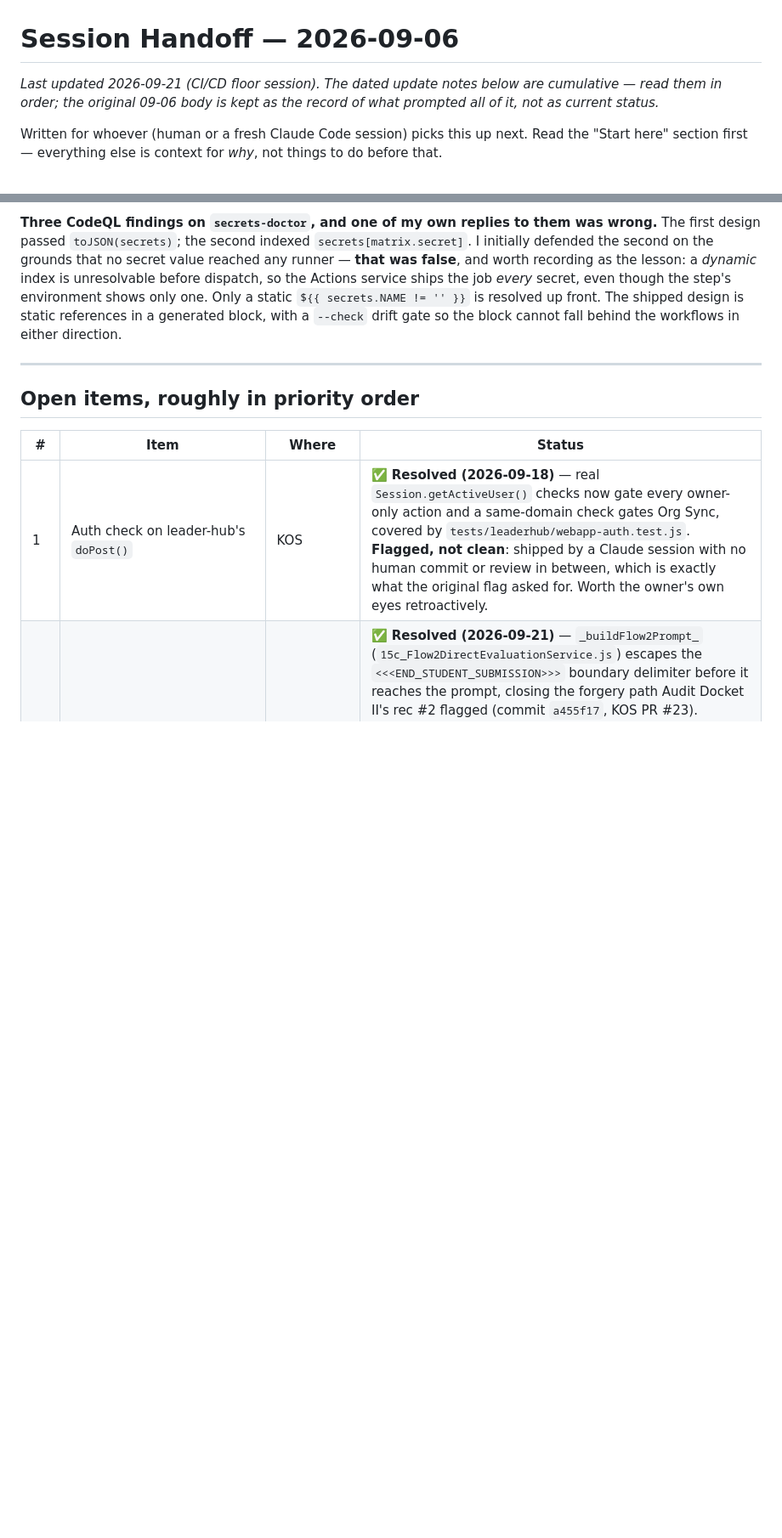
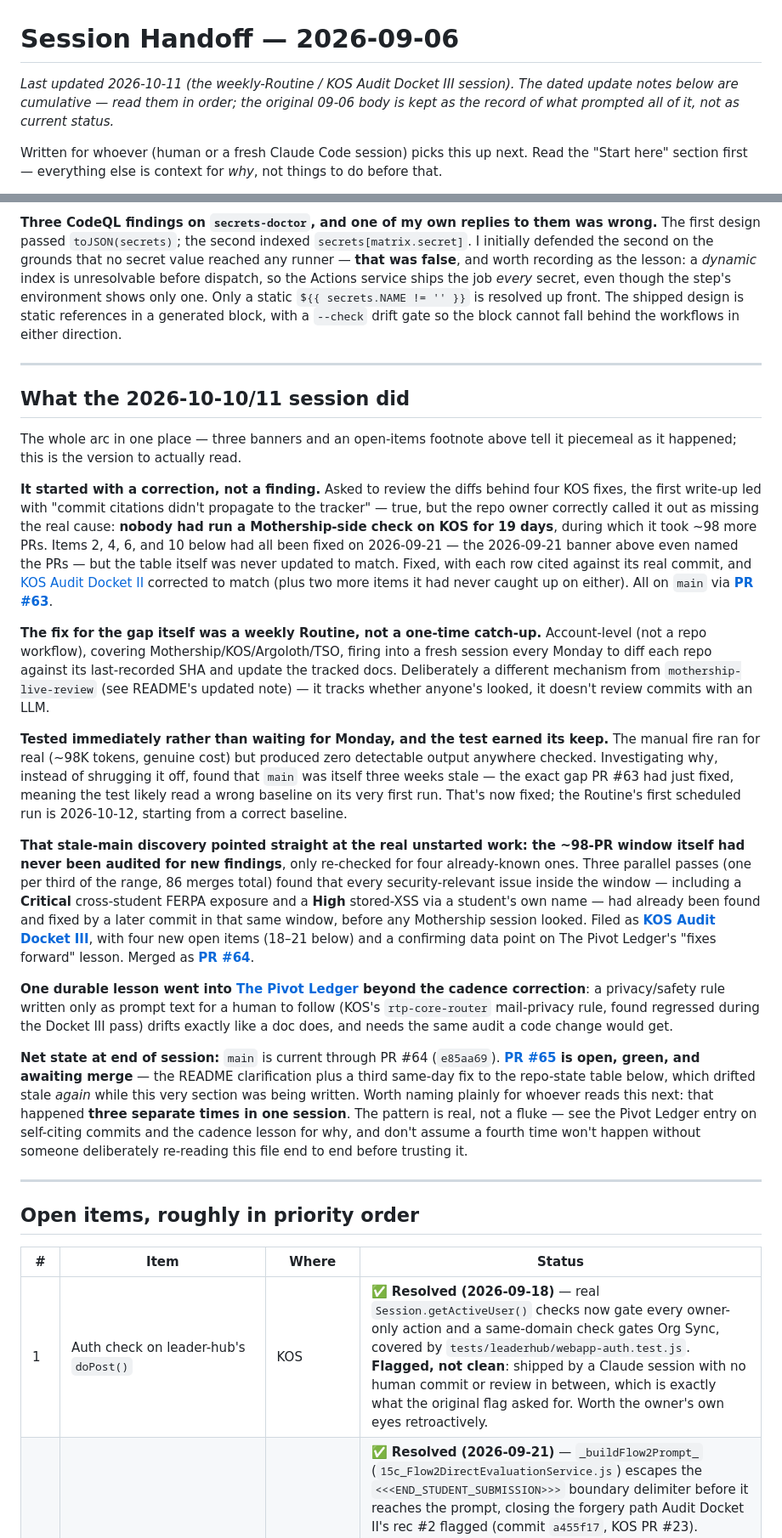
Before and after one commit to adamberneche-afk/Mothership, a Markdown page: SESSION_HANDOFF.md, 2 parts joined by grey strips. Shown at 85% size. Rendered like a GitHub page; blank space fills up the shorter version.

```diff
--- a/SESSION_HANDOFF.md
+++ b/SESSION_HANDOFF.md
@@ -1,6 +1,6 @@
 # Session Handoff — 2026-09-06
 
-*Last updated 2026-09-21 (CI/CD floor session). The dated update notes below are cumulative — read them in order; the original 09-06 body is kept as the record of what prompted all of it, not as current status.*
+*Last updated 2026-10-11 (the weekly-Routine / KOS Audit Docket III session). The dated update notes below are cumulative — read them in order; the original 09-06 body is kept as the record of what prompted all of it, not as current status.*
 
 Written for whoever (human or a fresh Claude Code session) picks this up next. Read the "Start here" section first — everything else is context for *why*, not things to do before that.
 
@@ -120,6 +122,24 @@ Merged: Mothership #48–#52, Argoloth #13–#14, KOS #30, TSO #2054.
 
 ---
 
+## What the 2026-10-10/11 session did
+
+The whole arc in one place — three banners and an open-items footnote above tell it piecemeal as it happened; this is the version to actually read.
+
+**It started with a correction, not a finding.** Asked to review the diffs behind four KOS fixes, the first write-up led with "commit citations didn't propagate to the tracker" — true, but the repo owner correctly called it out as missing the real cause: **nobody had run a Mothership-side check on KOS for 19 days**, during which it took ~98 more PRs. Items 2, 4, 6, and 10 below had all been fixed on 2026-09-21 — the 2026-09-21 banner above even named the PRs — but the table itself was never updated to match. Fixed, with each row cited against its real commit, and [KOS Audit Docket II](https://claude.ai/code/artifact/a34064f3-f903-4c6d-9834-e845057c9053) corrected to match (plus two more items it had never caught up on either). All on `main` via **[PR #63](https://github.com/adamberneche-afk/Mothership/pull/63)**.
+
+**The fix for the gap itself was a weekly Routine, not a one-time catch-up.** Account-level (not a repo workflow), covering Mothership/KOS/Argoloth/TSO, firing into a fresh session every Monday to diff each repo against its last-recorded SHA and update the tracked docs. Deliberately a different mechanism from `mothership-live-review` (see README's updated note) — it tracks whether anyone's looked, it doesn't review commits with an LLM.
+
+**Tested immediately rather than waiting for Monday, and the test earned its keep.** The manual fire ran for real (~98K tokens, genuine cost) but produced zero detectable output anywhere checked. Investigating why, instead of shrugging it off, found that `main` was itself three weeks stale — the exact gap PR #63 had just fixed, meaning the test likely read a wrong baseline on its very first run. That's now fixed; the Routine's first scheduled run is 2026-10-12, starting from a correct baseline.
+
+**That stale-main discovery pointed straight at the real unstarted work: the ~98-PR window itself had never been audited for new findings**, only re-checked for four already-known ones. Three parallel passes (one per third of the range, 86 merges total) found that every security-relevant issue inside the window — including a **Critical** cross-student FERPA exposure and a **High** stored-XSS via a student's own name — had already been found and fixed by a later commit in that same window, before any Mothership session looked. Filed as **[KOS Audit Docket III](https://claude.ai/artifact/8ZoidoFagTThhbQSTmrYCf)**, with four new open items (18–21 below) and a confirming data point on The Pivot Ledger's "fixes forward" lesson. Merged as **[PR #64](https://github.com/adamberneche-afk/Mothership/pull/64)**.
+
+**One durable lesson went into [The Pivot Ledger](https://claude.ai/code/artifact/324d94db-64b1-4e3d-904f-16de245a2f79) beyond the cadence correction**: a privacy/safety rule written only as prompt text for a human to follow (KOS's `rtp-core-router` mail-privacy rule, found regressed during the Docket III pass) drifts exactly like a doc does, and needs the same audit a code change would get.
+
+**Net state at end of session:** `main` is current through PR #64 (`e85aa69`). **[PR #65](https://github.com/adamberneche-afk/Mothership/pull/65) is open, green, and awaiting merge** — the README clarification plus a third same-day fix to the repo-state table below, which drifted stale *again* while this very section was being written. Worth naming plainly for whoever reads this next: that happened **three separate times in one session**. The pattern is real, not a fluke — see the Pivot Ledger entry on self-citing commits and the cadence lesson for why, and don't assume a fourth time won't happen without someone deliberately re-reading this file end to end before trusting it.
+
+---
+
 ## Open items, roughly in priority order
 
 | # | Item | Where | Status |
```
Also changed, not shown: other parts of SESSION_HANDOFF.md (+6 -2 lines).
